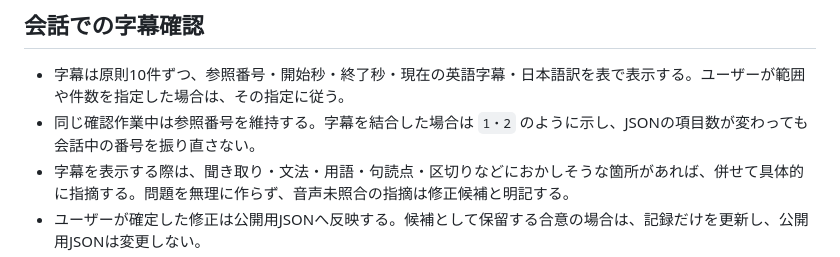
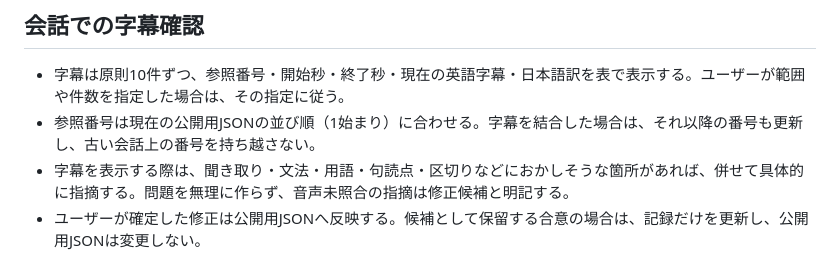
Before and after one commit to y-aizawa/reinvent-reader, a Markdown page: AGENTS.md, the part around the change. Rendered like a GitHub page.

Commit message:
Align review numbering with current transcript order

```diff
--- a/AGENTS.md
+++ b/AGENTS.md
@@ -36,7 +36,7 @@
 ## 会話での字幕確認
 
 - 字幕は原則10件ずつ、参照番号・開始秒・終了秒・現在の英語字幕・日本語訳を表で表示する。ユーザーが範囲や件数を指定した場合は、その指定に従う。
-- 同じ確認作業中は参照番号を維持する。字幕を結合した場合は `1・2` のように示し、JSONの項目数が変わっても会話中の番号を振り直さない。
+- 参照番号は現在の公開用JSONの並び順（1始まり）に合わせる。字幕を結合した場合は、それ以降の番号も更新し、古い会話上の番号を持ち越さない。
 - 字幕を表示する際は、聞き取り・文法・用語・句読点・区切りなどにおかしそうな箇所があれば、併せて具体的に指摘する。問題を無理に作らず、音声未照合の指摘は修正候補と明記する。
 - ユーザーが確定した修正は公開用JSONへ反映する。候補として保留する合意の場合は、記録だけを更新し、公開用JSONは変更しない。
 - コンマで続く同じ文を字幕項目で分ける場合、続きの項目の文頭は小文字にする。ただし固有名詞や `I` など、本来大文字になる語は維持する。
```
